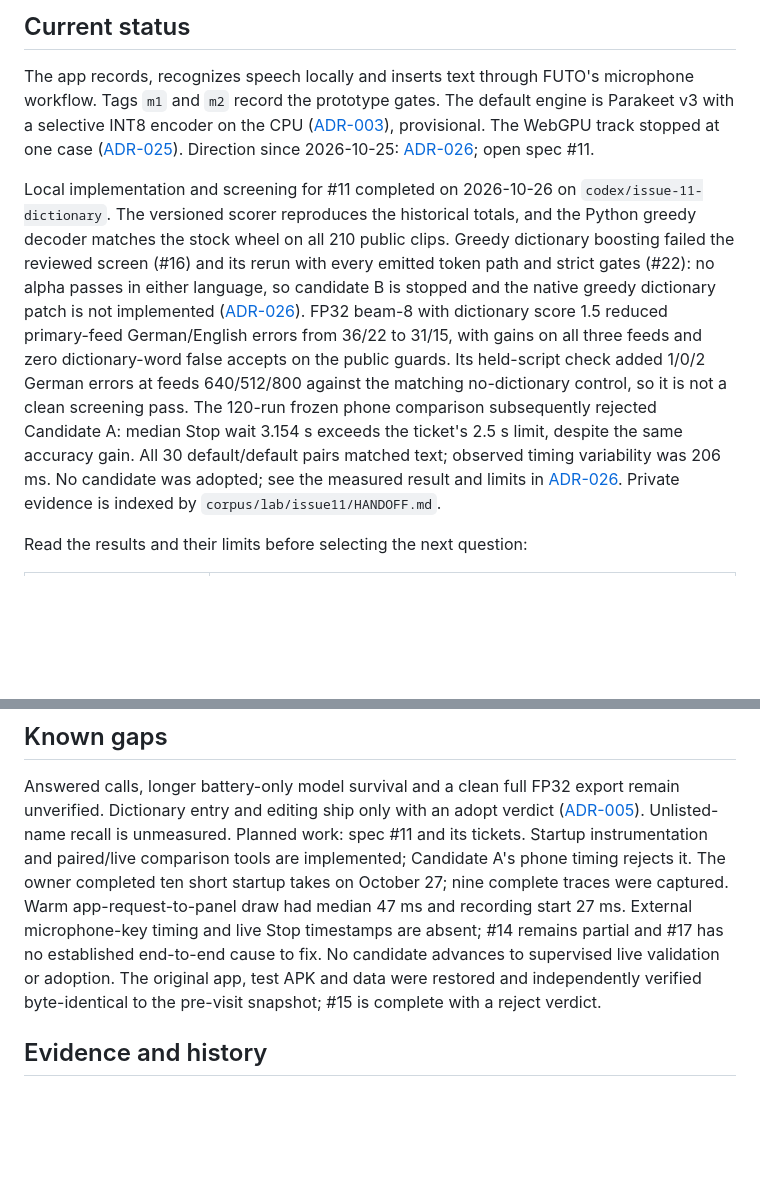
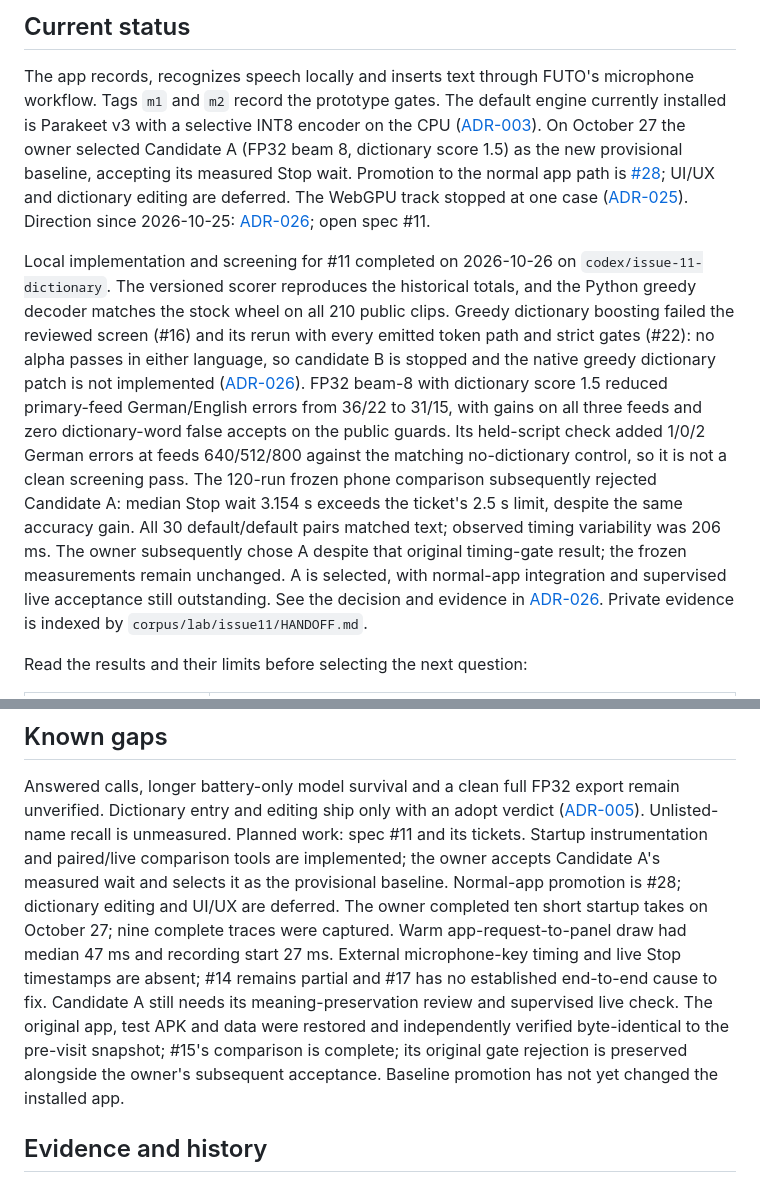
Before and after one commit to dothackerman/pixel-local-dictation, a Markdown page: README.md, 2 parts joined by grey strips. Rendered like a GitHub page; blank space fills up the shorter version.

Commit message:
Record owner selection of Candidate A as provisional baseline

```diff
--- a/README.md
+++ b/README.md
@@ -17,8 +17,11 @@ The `ready-for-agent` label marks a prepared spec; it does not authorize a phone
 
 The app records, recognizes speech locally and inserts text through FUTO's
 microphone workflow. Tags `m1` and `m2` record the prototype gates. The default
-engine is Parakeet v3 with a selective INT8 encoder on the CPU
-([ADR-003](adrs/003-working-engine.md)), provisional. The WebGPU track stopped at
+engine currently installed is Parakeet v3 with a selective INT8 encoder on the CPU
+([ADR-003](adrs/003-working-engine.md)). On October 27 the owner selected Candidate A
+(FP32 beam 8, dictionary score 1.5) as the new provisional baseline, accepting its
+measured Stop wait. Promotion to the normal app path is [#28](https://github.com/dothackerman/pixel-local-dictation/issues/28);
+UI/UX and dictionary editing are deferred. The WebGPU track stopped at
 one case ([ADR-025](adrs/025-issue4-one-case-finding.md)). Direction since
 2026-10-25: [ADR-026](adrs/026-dictionary-first.md); open spec #11.
 
@@ -36,8 +39,10 @@ feeds 640/512/800 against the matching no-dictionary control, so it is not a cle
 screening pass. The 120-run frozen phone comparison subsequently rejected
 Candidate A: median Stop wait 3.154 s exceeds the ticket's 2.5 s limit, despite
 the same accuracy gain. All 30 default/default pairs matched text; observed
-timing variability was 206 ms. No candidate was adopted; see the measured
-result and limits in [ADR-026](adrs/026-dictionary-first.md#candidate-a-phone-result--2026-10-26).
+timing variability was 206 ms. The owner subsequently chose A despite that original
+timing-gate result; the frozen measurements remain unchanged. A is selected, with
+normal-app integration and supervised live acceptance still outstanding. See the
+decision and evidence in [ADR-026](adrs/026-dictionary-first.md#owner-selects-candidate-a-as-the-provisional-baseline--2026-10-27).
 Private evidence is indexed by `corpus/lab/issue11/HANDOFF.md`.
 
 Read the results and their limits before selecting the next question:
@@ -230,14 +235,17 @@ Answered calls, longer battery-only model survival and a clean full FP32 export
 remain unverified. Dictionary entry and editing ship only with an adopt verdict
 ([ADR-005](adrs/005-dictionary.md)). Unlisted-name recall is unmeasured. Planned
 work: spec #11 and its tickets. Startup instrumentation and paired/live comparison
-tools are implemented; Candidate A's phone timing rejects it. The owner completed
+tools are implemented; the owner accepts Candidate A's measured wait and selects it
+as the provisional baseline. Normal-app promotion is #28; dictionary editing and
+UI/UX are deferred. The owner completed
 ten short startup takes on October 27; nine complete traces were captured. Warm
 app-request-to-panel draw had median 47 ms and recording start 27 ms. External
 microphone-key timing and live Stop timestamps are absent; #14 remains partial
-and #17 has no established end-to-end cause to fix. No candidate advances to
-supervised live validation or adoption. The original app, test APK and data were
+and #17 has no established end-to-end cause to fix. Candidate A still needs its
+meaning-preservation review and supervised live check. The original app, test APK and data were
 restored and independently verified byte-identical to the pre-visit snapshot;
-#15 is complete with a reject verdict.
+#15's comparison is complete; its original gate rejection is preserved alongside
+the owner's subsequent acceptance. Baseline promotion has not yet changed the installed app.
 
 ## Evidence and history
 
```
Also changed, not shown: adrs/026-dictionary-first.md (+25 -1 lines).
